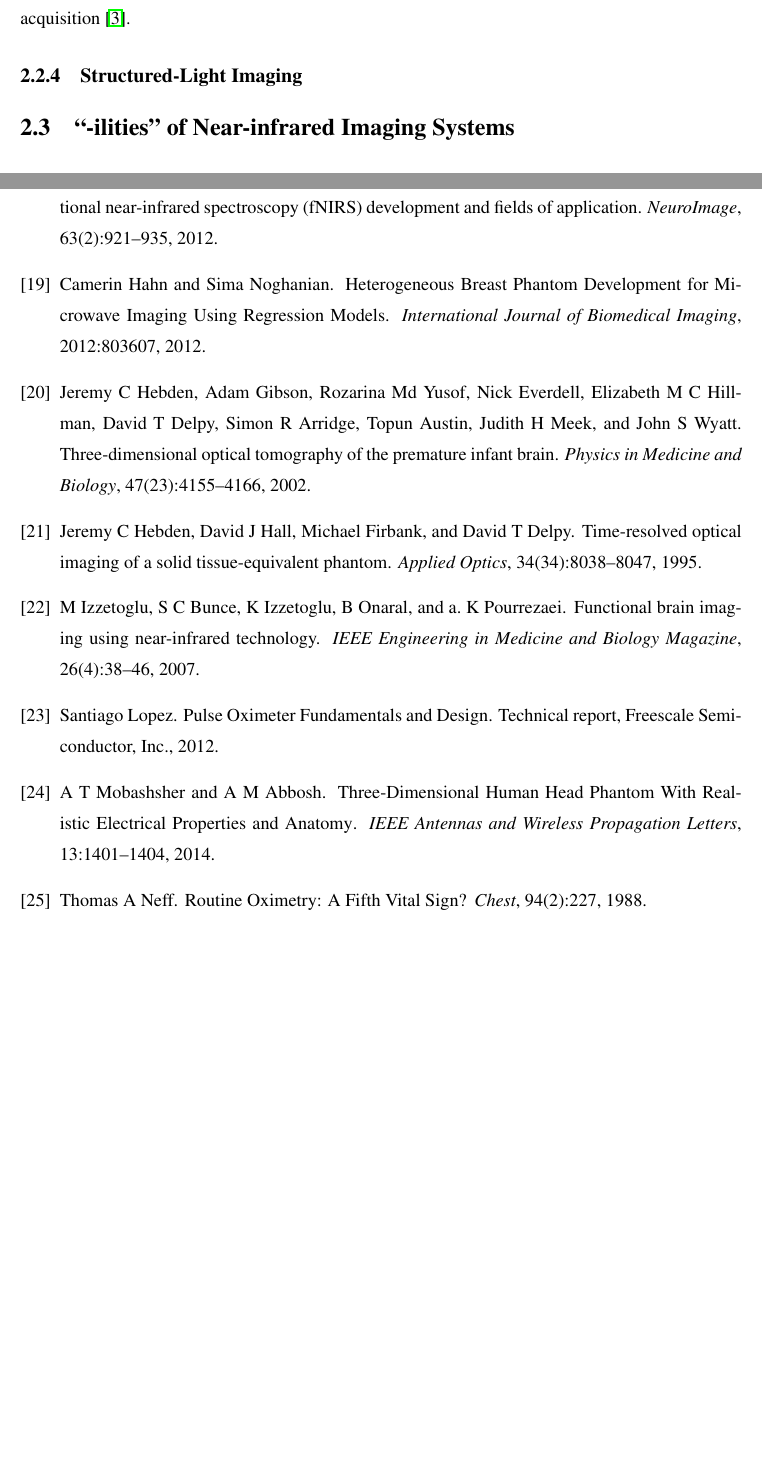
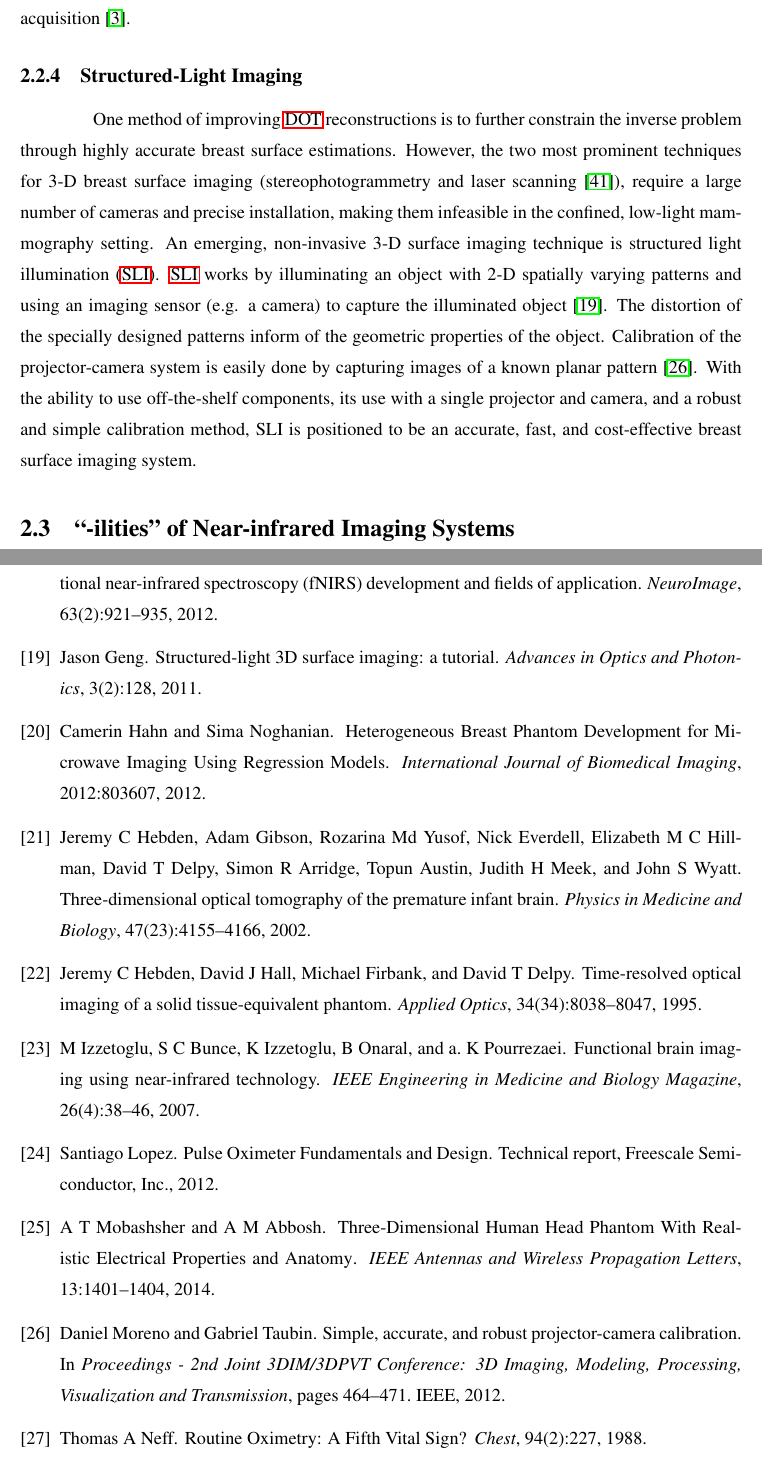
Before and after one commit to morrisvanegas/manuscript_dissertation_draft, a LaTeX thesis (main.tex, which reads tex/background.tex): two parts of pages 17 and 25 of 27, joined at a grey line, cut so that both start at the same text, the shorter picture padded with empty space. Compiled offline with pdfLaTeX; a LaTeX package or settings file that is missing is left out.

Commit message:
background: sli

```diff
--- a/tex/background.tex
+++ b/tex/background.tex
@@ -75,7 +75,9 @@ In \ac{fNIRS}, multiple sources and detectors are placed on the scalp over a \ac
 
 Although conceptually simple, in practice, \ac{DOT} is plagued with difficulties. The use of diffusive light along with the inherent ill-posedness of the inverse reconstruction leads to low spatial resolution results~\cite{Arridge2009, Durduran2010}. Additionally, the sensitivity to tissue-optode coupling coefficients of the course spatial sampling leads to an inaccurate representation of tissue properties~\cite{Schweiger2007}. To address low spatial resolution, the use of tissue structural priors (structural data obtained from MRI~\cite{Pearlman2012}, ultrasounds~\cite{Zhu2010}, or x-ray~\cite{Fang2011, Deng2015}) have been recently used to better constrains the inverse problem and produced higher resolution images~\cite{Pearlman2012}. Wide-field illumination (the projection of a pattern image rather than a few spare source points) and camera-based detection (where a pixel in a camera acts as a detector in an array) has allowed for high-density sampling and acceleration of data acquisition~\cite{Belanger2010}.
 
+
 \subsection{Structured-Light Imaging}
+One method of improving \ac{DOT} reconstructions is to further constrain the inverse problem through highly accurate breast surface estimations. However, the two most prominent techniques for 3-D breast surface imaging (stereophotogrammetry and laser scanning~\cite{Yang2015}), require a large number of cameras and precise installation, making them infeasible in the confined, low-light mammography setting. An emerging, non-invasive 3-D surface imaging technique is \ac{SLI}. \ac{SLI} works by illuminating an object with 2-D spatially varying patterns and using an imaging sensor (e.g. a camera) to capture the illuminated object~\cite{Geng2011}. The distortion of the specially designed patterns inform of the geometric properties of the object. Calibration of the projector-camera system is easily done by capturing images of a known planar pattern~\cite{Moreno2012a}. With the ability to use off-the-shelf components, its use with a single projector and camera, and a robust and simple calibration method, SLI is positioned to be an accurate, fast, and cost-effective breast surface imaging system.
 
 
 
```
Also changed, not shown: tex/acronyms.tex (+1 -1 lines).
